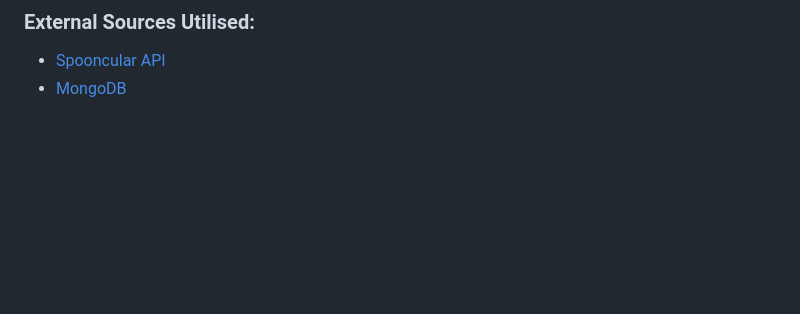
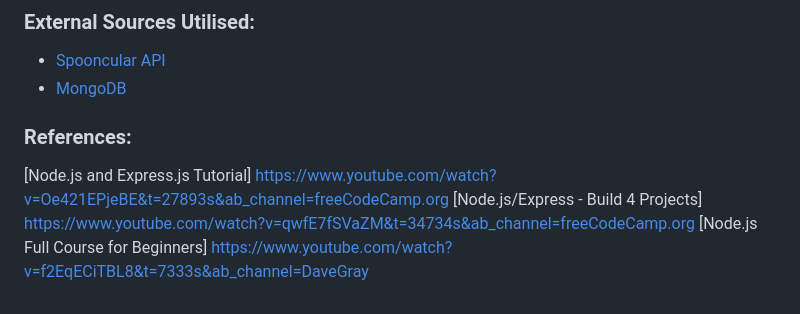
Before and after one commit to Koyonari/BED2024Apr_P03_T05, a Markdown page: README.md, the part around the change. GitHub-like rendering; blank space fills up the shorter version.

```diff
--- a/README.md
+++ b/README.md
@@ -966,3 +966,7 @@ N/A, recipe id is from req.params.id
 ### External Sources Utilised:
 - [Spooncular API](https://spoonacular.com/food-api)
 - [MongoDB](https://www.mongodb.com/)
+### References:
+[Node.js and Express.js Tutorial] https://www.youtube.com/watch?v=Oe421EPjeBE&t=27893s&ab_channel=freeCodeCamp.org
+[Node.js/Express - Build 4 Projects] https://www.youtube.com/watch?v=qwfE7fSVaZM&t=34734s&ab_channel=freeCodeCamp.org
+[Node.js Full Course for Beginners] https://www.youtube.com/watch?v=f2EqECiTBL8&t=7333s&ab_channel=DaveGray
```
